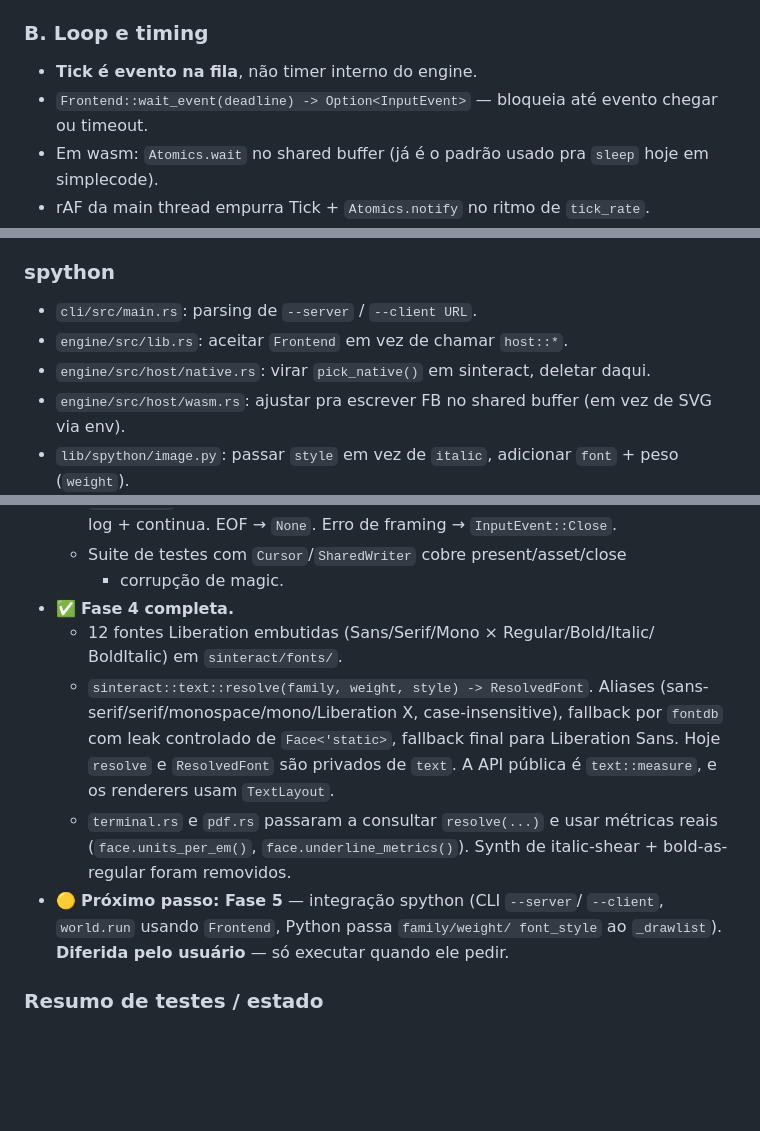
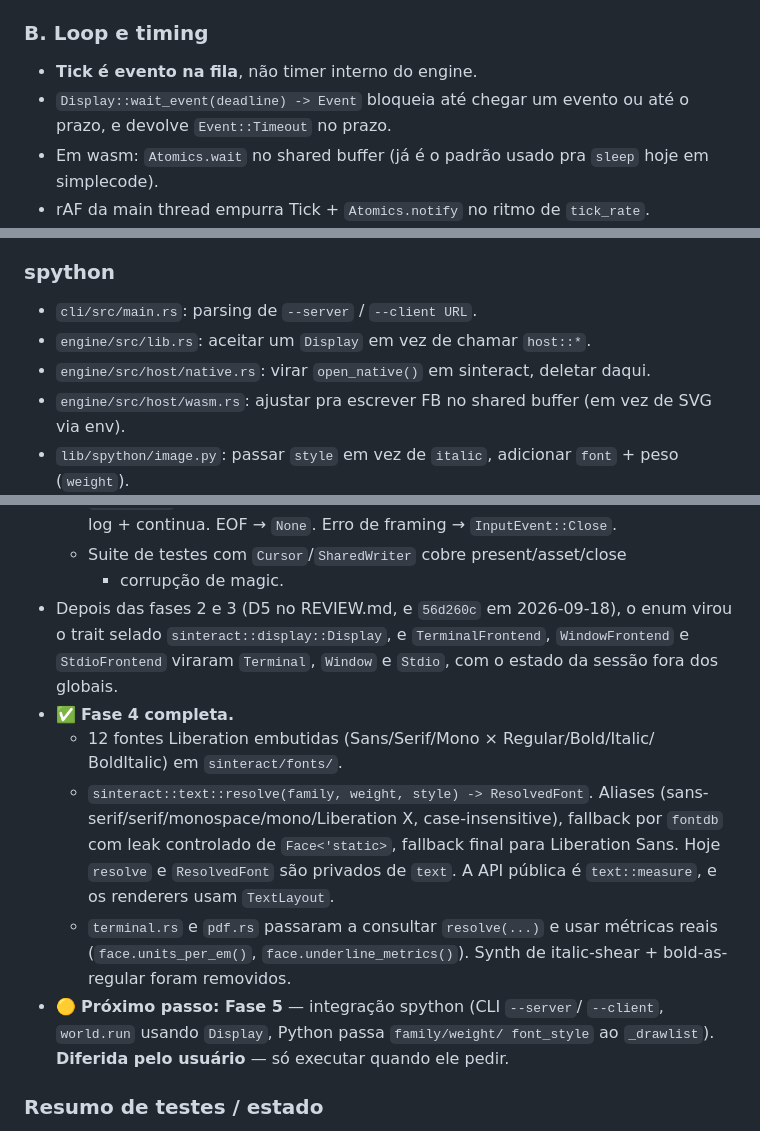
Before and after one commit to malbarbo/sinteract, a Markdown page: PLAN.md, 3 parts joined by grey strips. GitHub-like rendering; blank space fills up the shorter version.

```diff
--- a/PLAN.md
+++ b/PLAN.md
@@ -51,8 +51,8 @@ DrawList de engine local OU de WebSocket — não sabe a diferença.
 ### B. Loop e timing
 
 - **Tick é evento na fila**, não timer interno do engine.
-- `Frontend::wait_event(deadline) -> Option<InputEvent>` — bloqueia até evento
-  chegar ou timeout.
+- `Display::wait_event(deadline) -> Event` bloqueia até chegar um evento ou
+  até o prazo, e devolve `Event::Timeout` no prazo.
 - Em wasm: `Atomics.wait` no shared buffer (já é o padrão usado pra `sleep`
   hoje em simplecode).
 - rAF da main thread empurra Tick + `Atomics.notify` no ritmo de `tick_rate`.
@@ -157,8 +151,8 @@ sinteract/fonts/
 ### spython
 
 - `cli/src/main.rs`: parsing de `--server` / `--client URL`.
-- `engine/src/lib.rs`: aceitar `Frontend` em vez de chamar `host::*`.
-- `engine/src/host/native.rs`: virar `pick_native()` em sinteract, deletar daqui.
+- `engine/src/lib.rs`: aceitar um `Display` em vez de chamar `host::*`.
+- `engine/src/host/native.rs`: virar `open_native()` em sinteract, deletar daqui.
 - `engine/src/host/wasm.rs`: ajustar pra escrever FB no shared buffer (em vez
   de SVG via env).
 - `lib/spython/image.py`: passar `style` em vez de `italic`, adicionar `font` +
@@ -326,6 +320,10 @@ Replicar mesma estrutura.
     `InputEvent::Close`.
   - Suite de testes com `Cursor`/`SharedWriter` cobre present/asset/close
     + corrupção de magic.
+- Depois das fases 2 e 3 (D5 no REVIEW.md, e `56d260c` em 2026-09-18), o
+  enum virou o trait selado `sinteract::display::Display`, e
+  `TerminalFrontend`, `WindowFrontend` e `StdioFrontend` viraram `Terminal`,
+  `Window` e `Stdio`, com o estado da sessão fora dos globais.
 - ✅ **Fase 4 completa.**
   - 12 fontes Liberation embutidas (Sans/Serif/Mono × Regular/Bold/Italic/
     BoldItalic) em `sinteract/fonts/`.
@@ -339,7 +337,7 @@ Replicar mesma estrutura.
     métricas reais (`face.units_per_em()`, `face.underline_metrics()`).
     Synth de italic-shear + bold-as-regular foram removidos.
 - 🟡 **Próximo passo: Fase 5** — integração spython (CLI `--server`/
-  `--client`, `world.run` usando `Frontend`, Python passa `family/weight/
+  `--client`, `world.run` usando `Display`, Python passa `family/weight/
   font_style` ao `_drawlist`). **Diferida pelo usuário** — só executar
   quando ele pedir.
 
```
Also changed, not shown: other parts of PLAN.md (+17 -23 lines).
